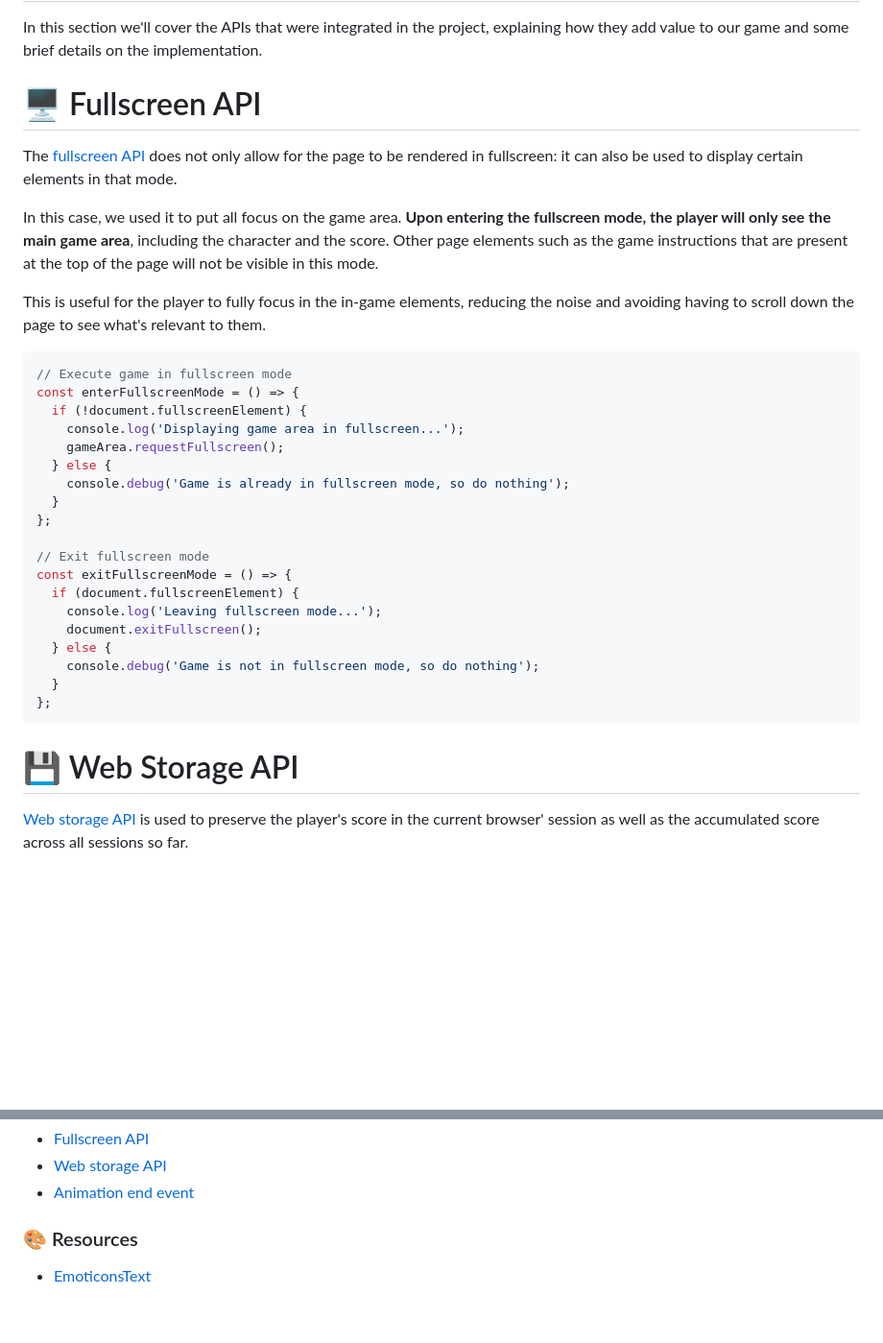
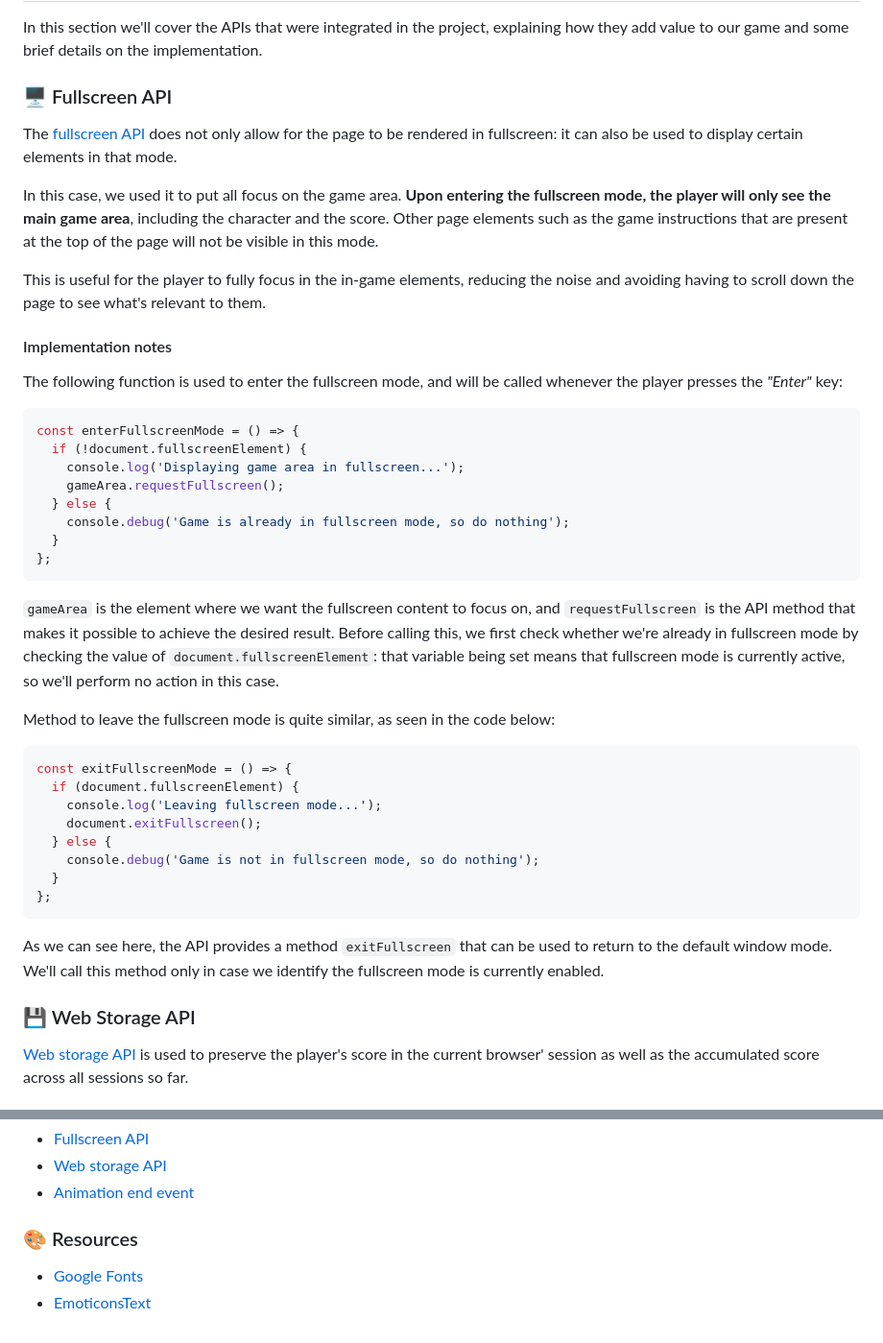
Before and after one commit to LonelyPrincess/mdv-ull-vpde-web-api, a Markdown page: README.md, 2 parts joined by grey strips. Shown at 96% size. Drawn GitHub-style; blank space fills up the shorter version.

Commit message:
docs: complete notes on fullscreen implementation

````diff
--- a/README.md
+++ b/README.md
@@ -22,7 +22,7 @@ The following controls have be defined for this game:
 
 In this section we'll cover the APIs that were integrated in the project, explaining how they add value to our game and some brief details on the implementation.
 
-# 🖥️ Fullscreen API
+### 🖥️ Fullscreen API
 
 The [fullscreen API](https://developer.mozilla.org/en-US/docs/Web/API/Fullscreen_API) does not only allow for the page to be rendered in fullscreen: it can also be used to display certain elements in that mode.
 
@@ -30,8 +30,11 @@ In this case, we used it to put all focus on the game area. **Upon entering the
 
 This is useful for the player to fully focus in the in-game elements, reducing the noise and avoiding having to scroll down the page to see what's relevant to them.
 
+#### Implementation notes
+
+The following function is used to enter the fullscreen mode, and will be called whenever the player presses the _"Enter"_ key:
+
 ```javascript
-// Execute game in fullscreen mode
 const enterFullscreenMode = () => {
   if (!document.fullscreenElement) {
     console.log('Displaying game area in fullscreen...');
@@ -40,8 +43,13 @@ const enterFullscreenMode = () => {
     console.debug('Game is already in fullscreen mode, so do nothing');
   }
 };
+```
 
-// Exit fullscreen mode
+`gameArea` is the element where we want the fullscreen content to focus on, and `requestFullscreen` is the API method that makes it possible to achieve the desired result. Before calling this, we first check whether we're already in fullscreen mode by checking the value of `document.fullscreenElement`: that variable being set means that fullscreen mode is currently active, so we'll perform no action in this case.
+
+Method to leave the fullscreen mode is quite similar, as seen in the code below:
+
+```javascript
 const exitFullscreenMode = () => {
   if (document.fullscreenElement) {
     console.log('Leaving fullscreen mode...');
@@ -52,7 +60,9 @@ const exitFullscreenMode = () => {
 };
 ```
 
-# 💾 Web Storage API
+As we can see here, the API provides a method `exitFullscreen` that can be used to return to the default window mode. We'll call this method only in case we identify the fullscreen mode is currently enabled.
+
+### 💾 Web Storage API
 
 [Web storage API](https://developer.mozilla.org/en-US/docs/Web/API/Web_Storage_API) is used to preserve the player's score in the current browser' session as well as the accumulated score across all sessions so far.
 
@@ -88,4 +98,5 @@ $ live-server .
 
 ### 🎨 Resources
 
+- [Google Fonts](https://fonts.google.com/)
 - [EmoticonsText](https://www.emoticonstext.com/)
````
